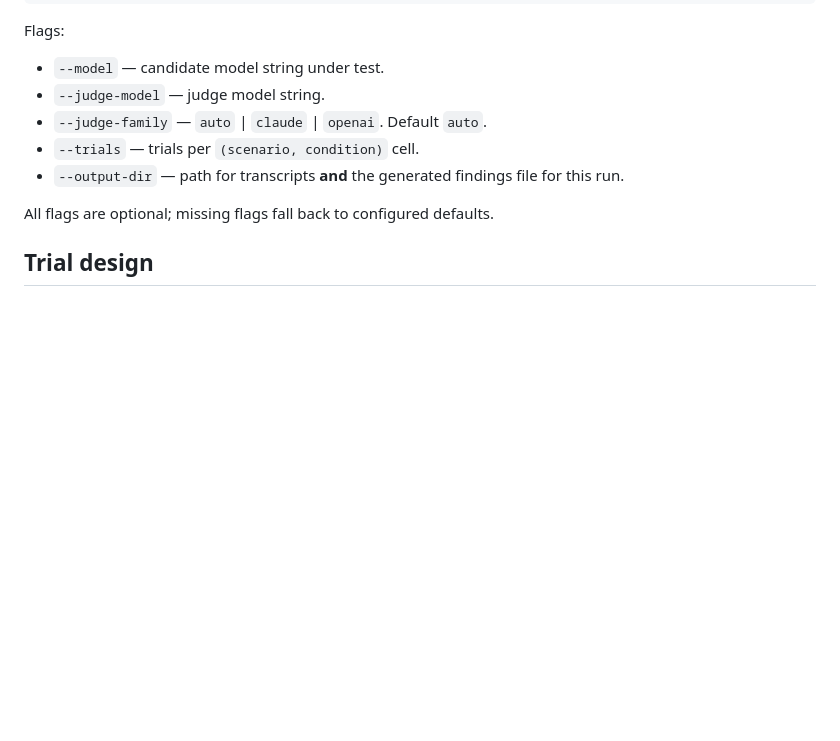
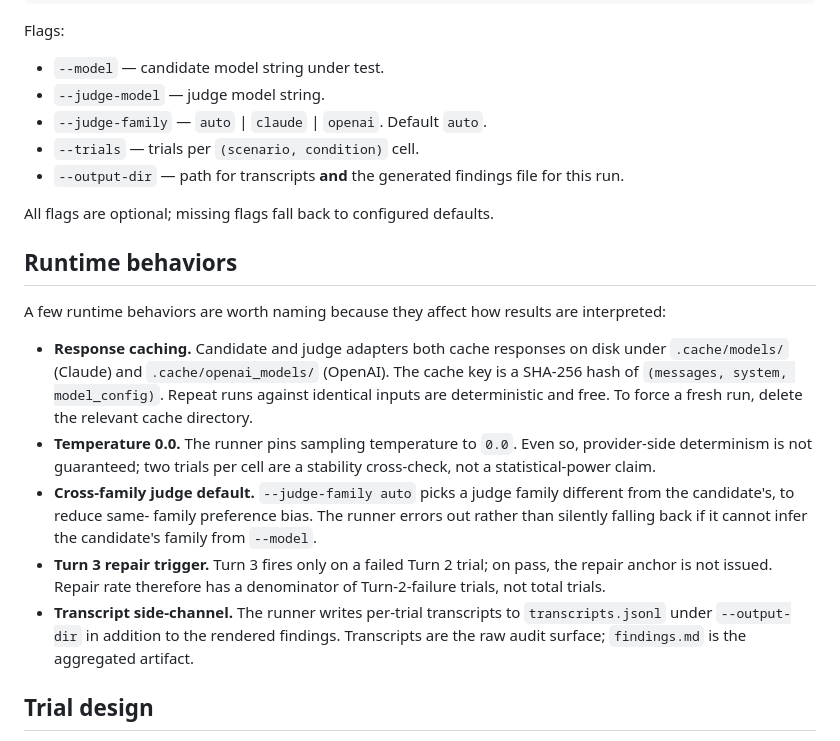
Before and after one commit to n-dryer/wearable-assistant-context-bench, a Markdown page: docs/methodology.md, the part around the change. Drawn GitHub-style; blank space fills up the shorter version.

Commit message:
docs(methodology): document runtime behaviors (caching, judge default, repair, transcripts)
Name the five runtime behaviors that affect how results should be
read: on-disk response caching keyed on SHA-256 of inputs; pinned
0.0 temperature as a stability cross-check not a determinism
guarantee; auto judge-family errors rather than silent fallback;
Turn 3 fires only on Turn 2 failure so repair rate is computed
over failures; transcripts.jsonl is the raw audit surface next to
the rendered findings.md.

```diff
--- a/docs/methodology.md
+++ b/docs/methodology.md
@@ -132,6 +132,35 @@ Flags:
 All flags are optional; missing flags fall back to configured
 defaults.
 
+## Runtime behaviors
+
+A few runtime behaviors are worth naming because they affect how
+results are interpreted:
+
+- **Response caching.** Candidate and judge adapters both cache
+  responses on disk under `.cache/models/` (Claude) and
+  `.cache/openai_models/` (OpenAI). The cache key is a SHA-256 hash
+  of `(messages, system, model_config)`. Repeat runs against
+  identical inputs are deterministic and free. To force a fresh
+  run, delete the relevant cache directory.
+- **Temperature 0.0.** The runner pins sampling temperature to
+  `0.0`. Even so, provider-side determinism is not guaranteed;
+  two trials per cell are a stability cross-check, not a
+  statistical-power claim.
+- **Cross-family judge default.** `--judge-family auto` picks a
+  judge family different from the candidate's, to reduce same-
+  family preference bias. The runner errors out rather than
+  silently falling back if it cannot infer the candidate's family
+  from `--model`.
+- **Turn 3 repair trigger.** Turn 3 fires only on a failed Turn 2
+  trial; on pass, the repair anchor is not issued. Repair rate
+  therefore has a denominator of Turn-2-failure trials, not total
+  trials.
+- **Transcript side-channel.** The runner writes per-trial
+  transcripts to `transcripts.jsonl` under `--output-dir` in
+  addition to the rendered findings. Transcripts are the raw
+  audit surface; `findings.md` is the aggregated artifact.
+
 ## Trial design
 
 - trials per `(scenario, condition)` cell: 2 by default
```
